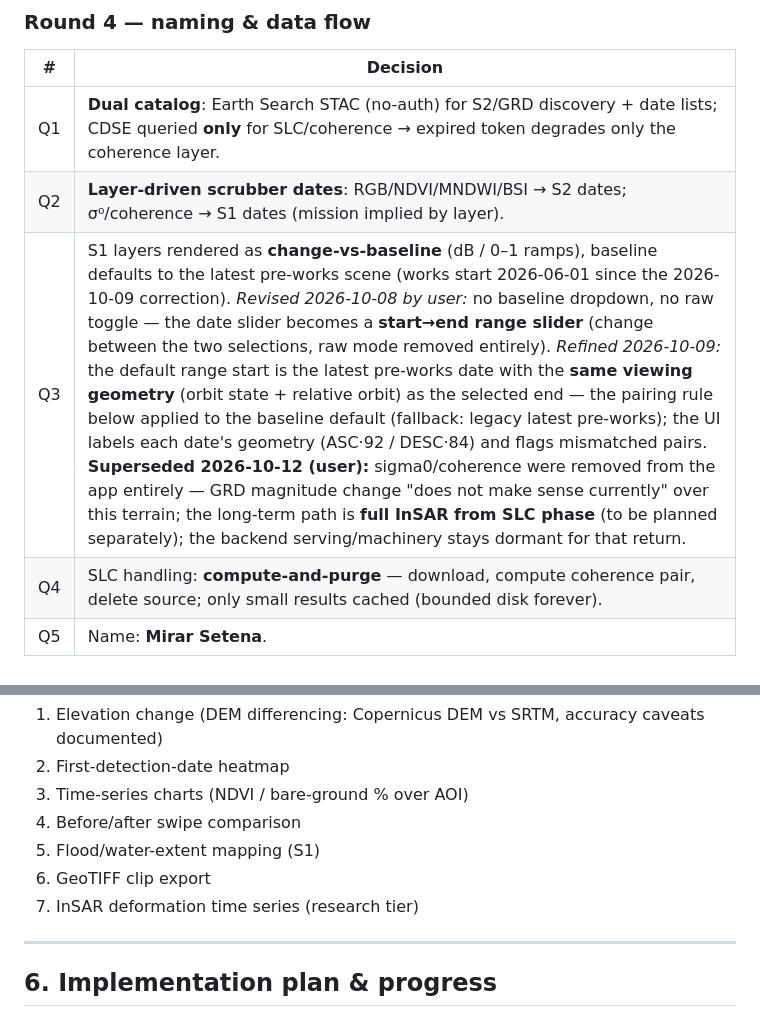
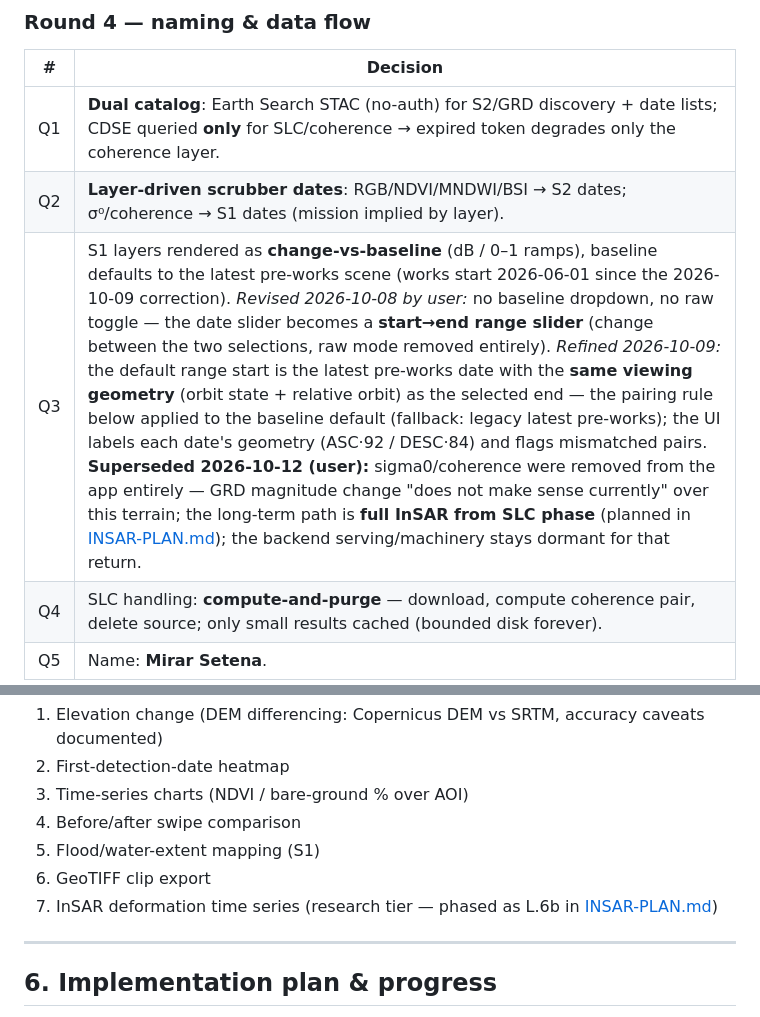
Before and after one commit to Hemofektik/mirarsetena, a Markdown page: docs/SCOPE.md, 2 parts joined by grey strips. Drawn GitHub-style.

```diff
--- a/docs/SCOPE.md
+++ b/docs/SCOPE.md
@@ -87,7 +87,7 @@ Consequences: the v1 core (S2 layers + σ⁰ change) runs **account-free**; only
 |---|---|
 | Q1 | **Dual catalog**: Earth Search STAC (no-auth) for S2/GRD discovery + date lists; CDSE queried **only** for SLC/coherence → expired token degrades only the coherence layer. |
 | Q2 | **Layer-driven scrubber dates**: RGB/NDVI/MNDWI/BSI → S2 dates; σ⁰/coherence → S1 dates (mission implied by layer). |
-| Q3 | S1 layers rendered as **change-vs-baseline** (dB / 0–1 ramps), baseline defaults to the latest pre-works scene (works start 2026-06-01 since the 2026-10-09 correction). *Revised 2026-10-08 by user:* no baseline dropdown, no raw toggle — the date slider becomes a **start→end range slider** (change between the two selections, raw mode removed entirely). *Refined 2026-10-09:* the default range start is the latest pre-works date with the **same viewing geometry** (orbit state + relative orbit) as the selected end — the pairing rule below applied to the baseline default (fallback: legacy latest pre-works); the UI labels each date's geometry (ASC·92 / DESC·84) and flags mismatched pairs. **Superseded 2026-10-12 (user):** sigma0/coherence were removed from the app entirely — GRD magnitude change "does not make sense currently" over this terrain; the long-term path is **full InSAR from SLC phase** (to be planned separately); the backend serving/machinery stays dormant for that return. |
+| Q3 | S1 layers rendered as **change-vs-baseline** (dB / 0–1 ramps), baseline defaults to the latest pre-works scene (works start 2026-06-01 since the 2026-10-09 correction). *Revised 2026-10-08 by user:* no baseline dropdown, no raw toggle — the date slider becomes a **start→end range slider** (change between the two selections, raw mode removed entirely). *Refined 2026-10-09:* the default range start is the latest pre-works date with the **same viewing geometry** (orbit state + relative orbit) as the selected end — the pairing rule below applied to the baseline default (fallback: legacy latest pre-works); the UI labels each date's geometry (ASC·92 / DESC·84) and flags mismatched pairs. **Superseded 2026-10-12 (user):** sigma0/coherence were removed from the app entirely — GRD magnitude change "does not make sense currently" over this terrain; the long-term path is **full InSAR from SLC phase** (planned in [INSAR-PLAN.md](./INSAR-PLAN.md)); the backend serving/machinery stays dormant for that return. |
 | Q4 | SLC handling: **compute-and-purge** — download, compute coherence pair, delete source; only small results cached (bounded disk forever). |
 | Q5 | Name: **Mirar Setena**. |
 
@@ -158,7 +158,7 @@ flowchart LR
 4. Before/after swipe comparison
 5. Flood/water-extent mapping (S1)
 6. GeoTIFF clip export
-7. InSAR deformation time series (research tier)
+7. InSAR deformation time series (research tier — phased as L.6b in [INSAR-PLAN.md](./INSAR-PLAN.md))
 
 ---
 
```
Also changed, not shown: docs/IMPLEMENTATION.md (+2 -2 lines), docs/INSAR-PLAN.md (added, +238 -0 lines).
